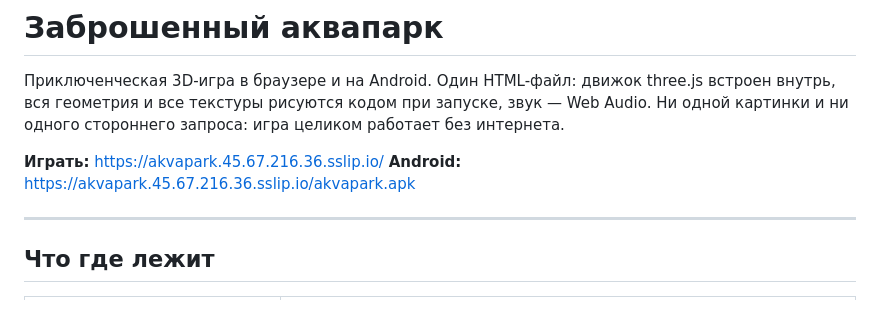
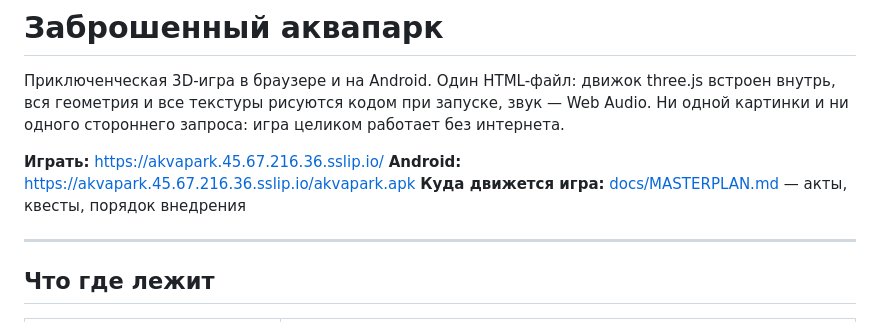
Before and after one commit to kentavr34/akvapark, a Markdown page: README.md, the part around the change. GitHub-like rendering.

Commit message:
Мастер-план развития: акты 3-6, побочные квесты, порядок внедрения

```diff
--- a/README.md
+++ b/README.md
@@ -7,6 +7,7 @@ Web Audio. Ни одной картинки и ни одного сторонн
 
 **Играть:** https://akvapark.45.67.216.36.sslip.io/
 **Android:** https://akvapark.45.67.216.36.sslip.io/akvapark.apk
+**Куда движется игра:** [docs/MASTERPLAN.md](docs/MASTERPLAN.md) — акты, квесты, порядок внедрения
 
 ---
 
```
Also changed, not shown: docs/MASTERPLAN.md (added, +214 -0 lines).
